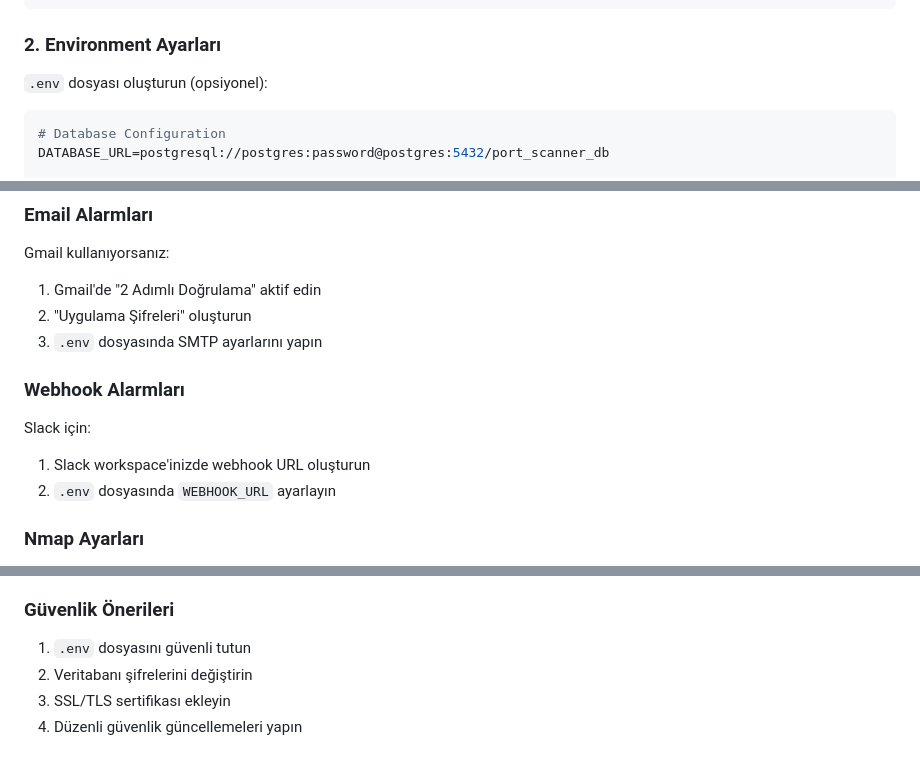
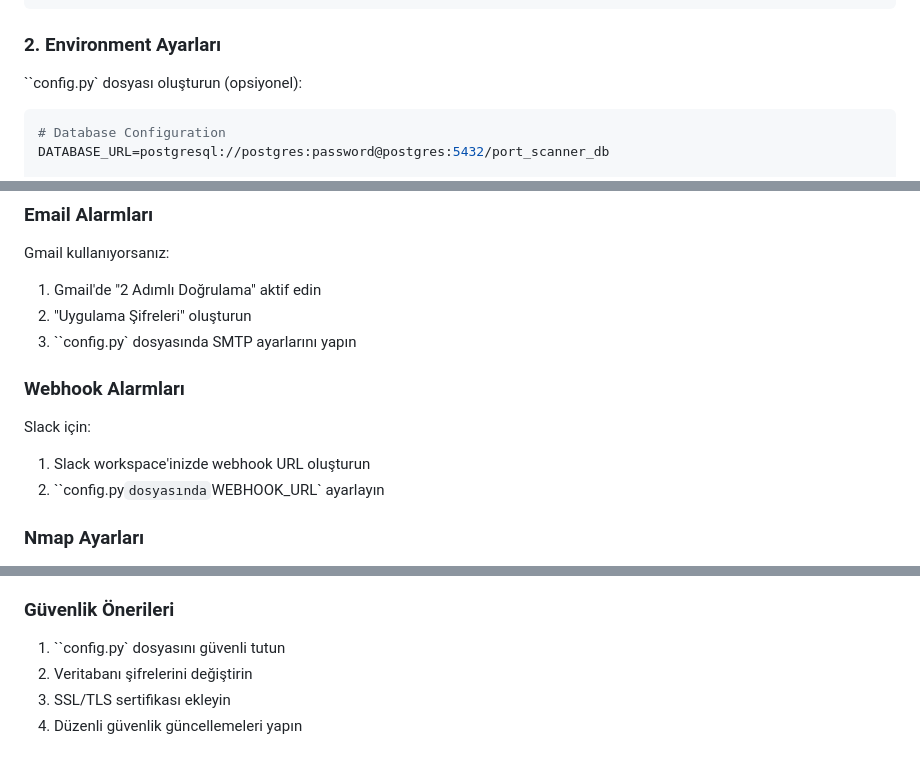
Before and after one commit to hasancskn/portscantool, a Markdown page: README.md, 3 parts joined by grey strips. GitHub-like rendering.

````diff
--- a/README.md
+++ b/README.md
@@ -60,7 +60,7 @@ cd advanced-port-scanner
 ```
 
 ### 2. Environment Ayarları
-`.env` dosyası oluşturun (opsiyonel):
+``config.py` dosyası oluşturun (opsiyonel):
 ```env
 # Database Configuration
 DATABASE_URL=postgresql://postgres:password@postgres:5432/port_scanner_db
@@ -135,12 +135,12 @@ docker-compose logs -f
 Gmail kullanıyorsanız:
 1. Gmail'de "2 Adımlı Doğrulama" aktif edin
 2. "Uygulama Şifreleri" oluşturun
-3. `.env` dosyasında SMTP ayarlarını yapın
+3. ``config.py` dosyasında SMTP ayarlarını yapın
 
 ### Webhook Alarmları
 Slack için:
 1. Slack workspace'inizde webhook URL oluşturun
-2. `.env` dosyasında `WEBHOOK_URL` ayarlayın
+2. ``config.py` dosyasında `WEBHOOK_URL` ayarlayın
 
 ### Nmap Ayarları
 - `NMAP_TIMING_TEMPLATE`: Tarama hızı (T1-T5)
@@ -174,7 +174,7 @@ Slack için:
 - Rate limiting uygulayın
 
 ### Güvenlik Önerileri
-1. `.env` dosyasını güvenli tutun
+1. ``config.py` dosyasını güvenli tutun
 2. Veritabanı şifrelerini değiştirin
 3. SSL/TLS sertifikası ekleyin
 4. Düzenli güvenlik güncellemeleri yapın
````
